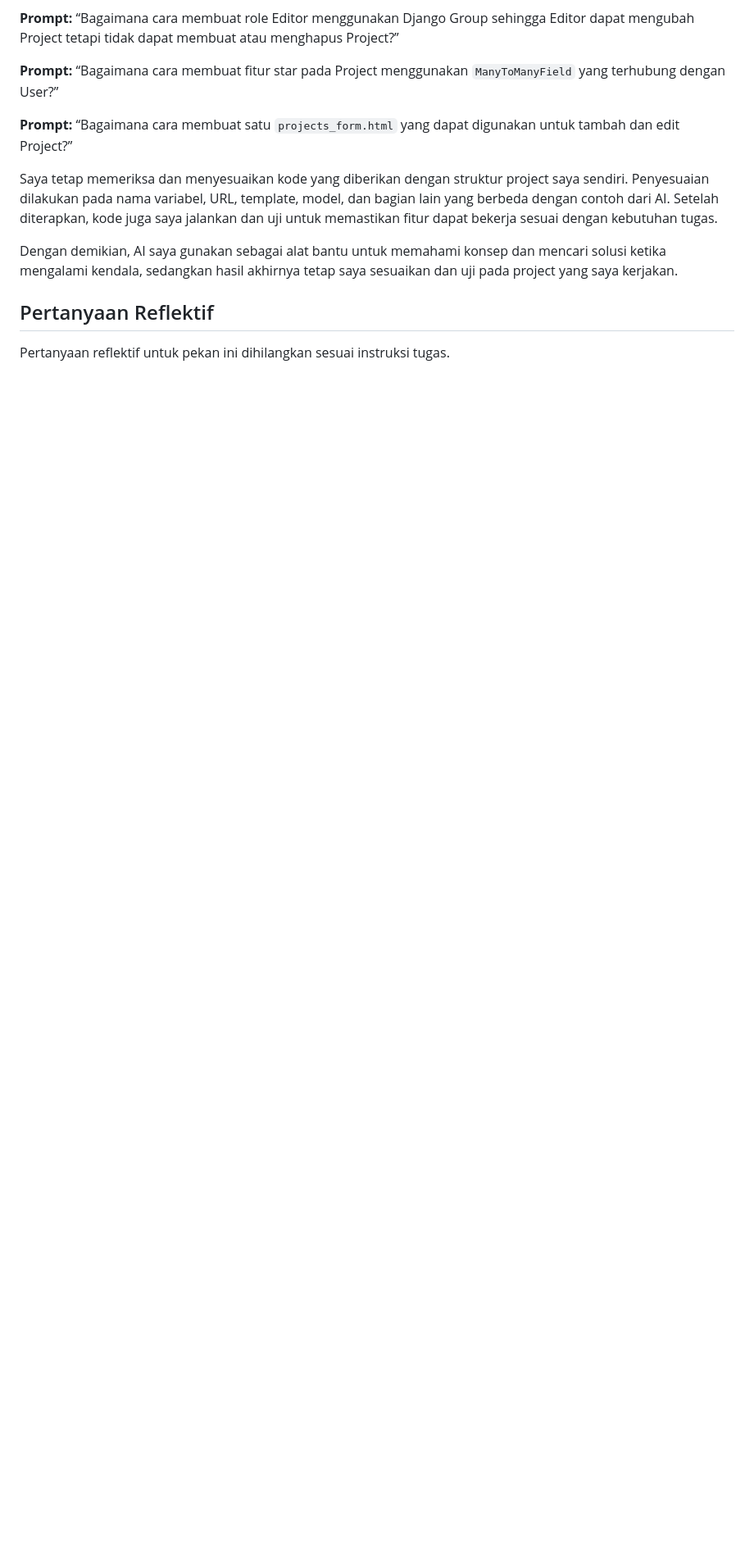
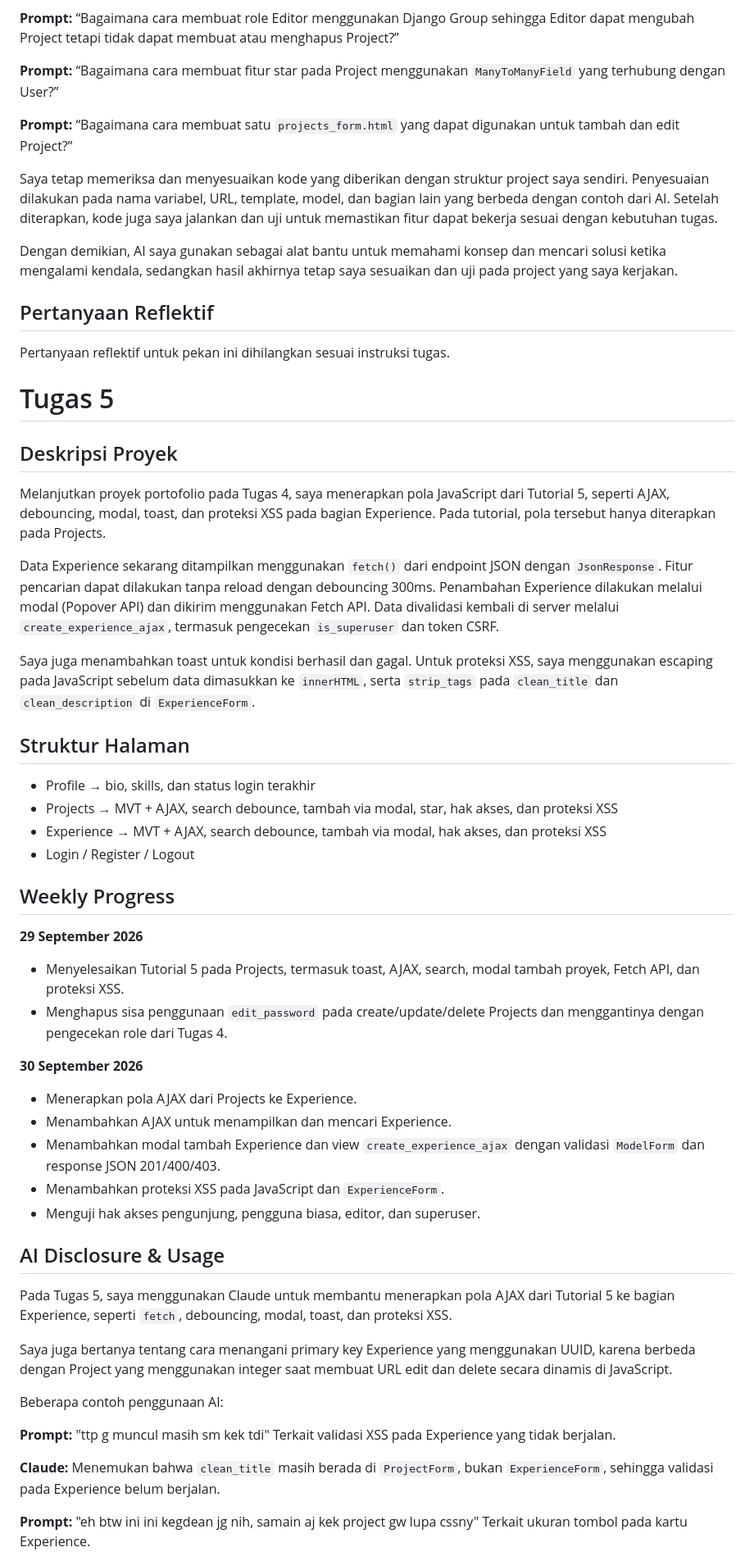
Before and after one commit to Naur4h/myportofolio, a Markdown page: README.md, the part around one of its changes. Shown at 82% size. Drawn GitHub-style; blank space fills up the shorter version.

Commit message:
Update README.md with Tugas 5 details
Added project description, weekly progress, and AI usage details for Tugas 5. Updated reflective questions regarding AJAX, fetch, and XSS.

```diff
--- a/README.md
+++ b/README.md
@@ -265,3 +265,52 @@ Dengan demikian, AI saya gunakan sebagai alat bantu untuk memahami konsep dan me
 ## Pertanyaan Reflektif
 
 Pertanyaan reflektif untuk pekan ini dihilangkan sesuai instruksi tugas.
+
+# Tugas 5
+
+## Deskripsi Proyek
+
+Melanjutkan proyek portofolio pada Tugas 4, saya menerapkan pola JavaScript dari Tutorial 5, seperti AJAX, debouncing, modal, toast, dan proteksi XSS pada bagian Experience. Pada tutorial, pola tersebut hanya diterapkan pada Projects.
+
+Data Experience sekarang ditampilkan menggunakan `fetch()` dari endpoint JSON dengan `JsonResponse`. Fitur pencarian dapat dilakukan tanpa reload dengan debouncing 300ms. Penambahan Experience dilakukan melalui modal (Popover API) dan dikirim menggunakan Fetch API. Data divalidasi kembali di server melalui `create_experience_ajax`, termasuk pengecekan `is_superuser` dan token CSRF.
+
+Saya juga menambahkan toast untuk kondisi berhasil dan gagal. Untuk proteksi XSS, saya menggunakan escaping pada JavaScript sebelum data dimasukkan ke `innerHTML`, serta `strip_tags` pada `clean_title` dan `clean_description` di `ExperienceForm`.
+
+## Struktur Halaman
+
+* Profile → bio, skills, dan status login terakhir
+* Projects → MVT + AJAX, search debounce, tambah via modal, star, hak akses, dan proteksi XSS
+* Experience → MVT + AJAX, search debounce, tambah via modal, hak akses, dan proteksi XSS
+* Login / Register / Logout
+
+## Weekly Progress
+
+**29 September 2026**
+
+* Menyelesaikan Tutorial 5 pada Projects, termasuk toast, AJAX, search, modal tambah proyek, Fetch API, dan proteksi XSS.
+* Menghapus sisa penggunaan `edit_password` pada create/update/delete Projects dan menggantinya dengan pengecekan role dari Tugas 4.
+
+**30 September 2026**
+
+* Menerapkan pola AJAX dari Projects ke Experience.
+* Menambahkan AJAX untuk menampilkan dan mencari Experience.
+* Menambahkan modal tambah Experience dan view `create_experience_ajax` dengan validasi `ModelForm` dan response JSON 201/400/403.
+* Menambahkan proteksi XSS pada JavaScript dan `ExperienceForm`.
+* Menguji hak akses pengunjung, pengguna biasa, editor, dan superuser.
+
+## AI Disclosure & Usage
+
+Pada Tugas 5, saya menggunakan Claude untuk membantu menerapkan pola AJAX dari Tutorial 5 ke bagian Experience, seperti `fetch`, debouncing, modal, toast, dan proteksi XSS.
+
+Saya juga bertanya tentang cara menangani primary key Experience yang menggunakan UUID, karena berbeda dengan Project yang menggunakan integer saat membuat URL edit dan delete secara dinamis di JavaScript.
+
+Beberapa contoh penggunaan AI:
+
+**Prompt:** "ttp g muncul masih sm kek tdi"
+Terkait validasi XSS pada Experience yang tidak berjalan.
+
+**Claude:** Menemukan bahwa `clean_title` masih berada di `ProjectForm`, bukan `ExperienceForm`, sehingga validasi pada Experience belum berjalan.
+
+**Prompt:** "eh btw ini ini kegdean jg nih, samain aj kek project gw lupa cssny"
+Terkait ukuran tombol pada kartu Experience.
+
```
Also changed, not shown: other parts of README.md (+19 -0 lines).
